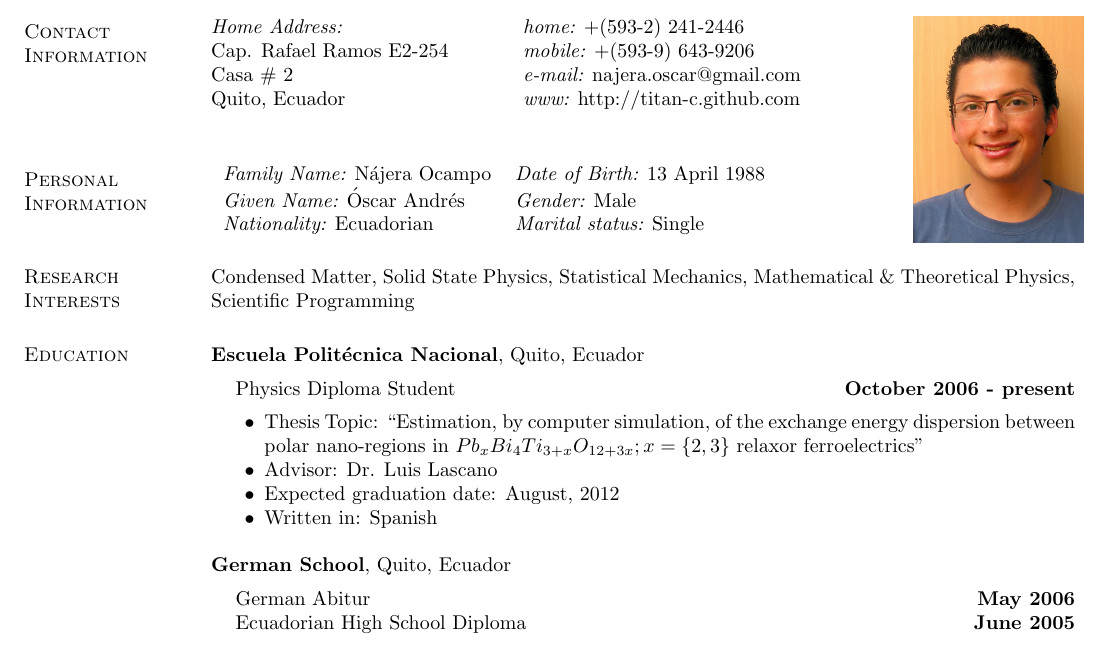
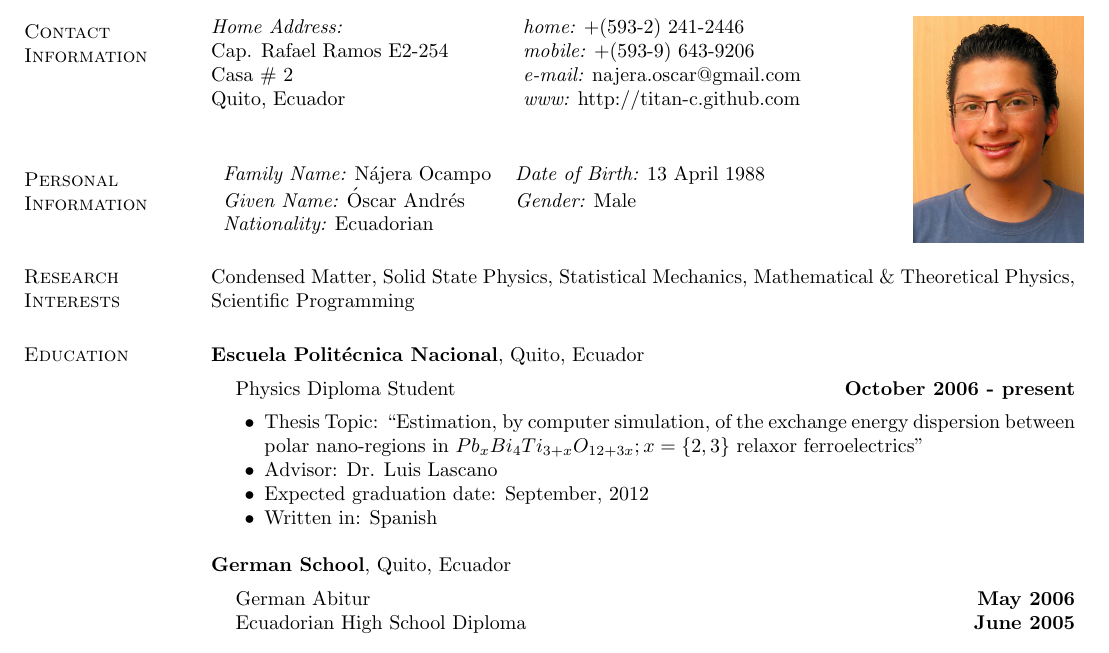
Before and after one commit to Titan-C/titan-c.github.io, a LaTeX CV (najera-cv.tex): part of page 1 of 2, cut so that both start at the same text. Compiled offline with pdfLaTeX.

Commit message:
Update grad date

```diff
--- a/najera-cv.tex
+++ b/najera-cv.tex
@@ -42,7 +42,7 @@
  \begin{tabular}{ll}
   {\it Family Name:} Nájera Ocampo & {\it Date of Birth:} 13 April 1988\\
   {\it Given Name:} Óscar Andrés   & {\it Gender:} Male\\
-  {\it Nationality:} Ecuadorian    & {\it Marital status:} Single
+  {\it Nationality:} Ecuadorian    & %{\it Marital status:} Single
  \end{tabular}
 
 \section{\sc Research Interests}
@@ -59,7 +59,7 @@
 	energy dispersion between polar nano-regions in $Pb_xBi_4Ti_{3+x}O_{12+3x}; x=\{2,3\}$
 	relaxor ferroelectrics''
       \item Advisor: Dr. Luis Lascano
-      \item Expected graduation date: August, 2012
+      \item Expected graduation date: September, 2012
       \item Written in: Spanish
     \end{list2}
   \end{list1}
```
